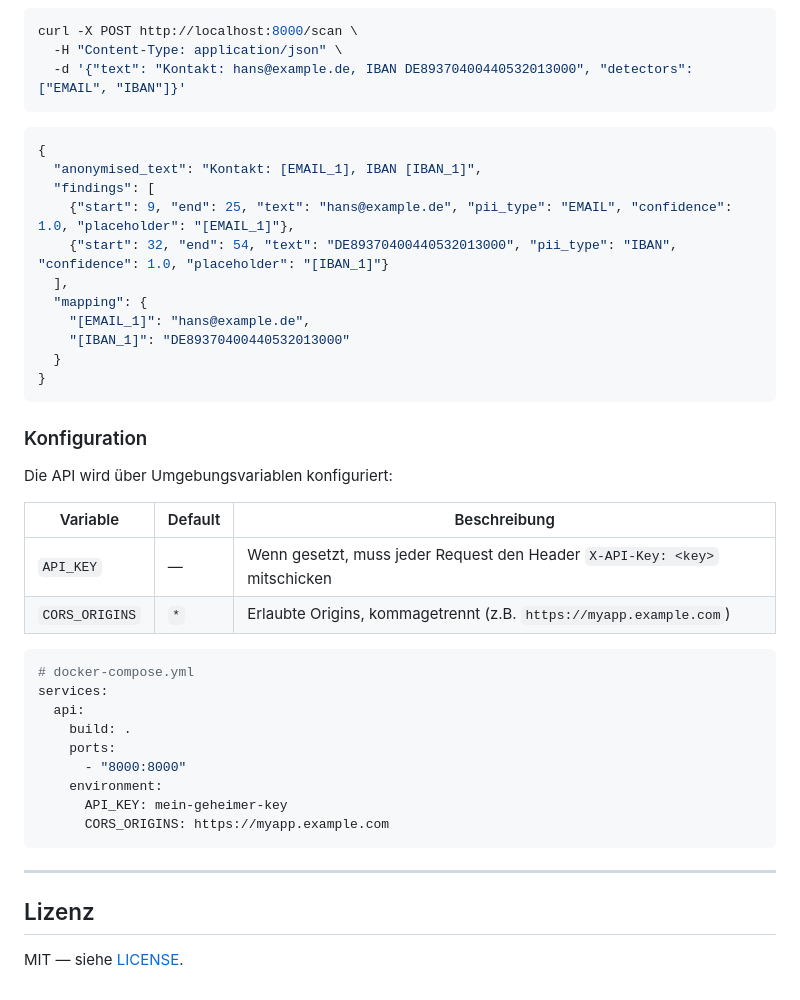
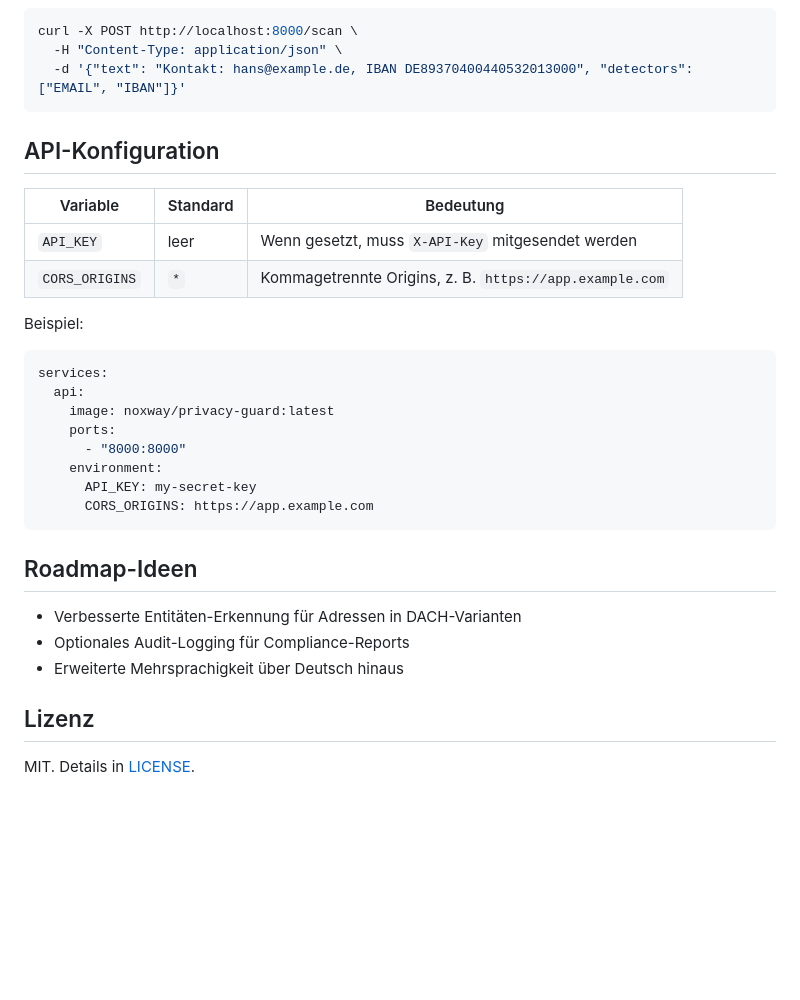
Before and after one commit to adrian-lorenz/privacy-guard, a Markdown page: README.md, the part around the change printed below. GitHub-like rendering; blank space fills up the shorter version.

````diff
--- a/README.md
+++ b/README.md
@@ -143,43 +150,32 @@ curl -X POST http://localhost:8000/scan \
   -d '{"text": "Kontakt: hans@example.de, IBAN DE89370400440532013000", "detectors": ["EMAIL", "IBAN"]}'
 ```
 
-```json
-{
-  "anonymised_text": "Kontakt: [EMAIL_1], IBAN [IBAN_1]",
-  "findings": [
-    {"start": 9, "end": 25, "text": "hans@example.de", "pii_type": "EMAIL", "confidence": 1.0, "placeholder": "[EMAIL_1]"},
-    {"start": 32, "end": 54, "text": "DE89370400440532013000", "pii_type": "IBAN", "confidence": 1.0, "placeholder": "[IBAN_1]"}
-  ],
-  "mapping": {
-    "[EMAIL_1]": "hans@example.de",
-    "[IBAN_1]": "DE89370400440532013000"
-  }
-}
-```
+## API-Konfiguration
 
-### Konfiguration
+| Variable | Standard | Bedeutung |
+|---|---|---|
+| `API_KEY` | leer | Wenn gesetzt, muss `X-API-Key` mitgesendet werden |
+| `CORS_ORIGINS` | `*` | Kommagetrennte Origins, z. B. `https://app.example.com` |
 
-Die API wird über Umgebungsvariablen konfiguriert:
-
-| Variable | Default | Beschreibung |
-|---|---|---|
-| `API_KEY` | — | Wenn gesetzt, muss jeder Request den Header `X-API-Key: <key>` mitschicken |
-| `CORS_ORIGINS` | `*` | Erlaubte Origins, kommagetrennt (z.B. `https://myapp.example.com`) |
+Beispiel:
 
 ```yaml
-# docker-compose.yml
 services:
   api:
-    build: .
+    image: noxway/privacy-guard:latest
     ports:
       - "8000:8000"
     environment:
-      API_KEY: mein-geheimer-key
-      CORS_ORIGINS: https://myapp.example.com
+      API_KEY: my-secret-key
+      CORS_ORIGINS: https://app.example.com
 ```
 
----
+## Roadmap-Ideen
+
+- Verbesserte Entitäten-Erkennung für Adressen in DACH-Varianten
+- Optionales Audit-Logging für Compliance-Reports
+- Erweiterte Mehrsprachigkeit über Deutsch hinaus
 
 ## Lizenz
 
-MIT — siehe [LICENSE](LICENSE).
+MIT. Details in [LICENSE](LICENSE).
````
Also changed, not shown: other parts of README.md (+70 -63 lines), assets/header.jpg (added), 2 other files.
